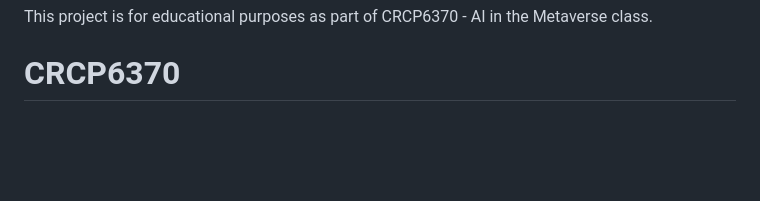
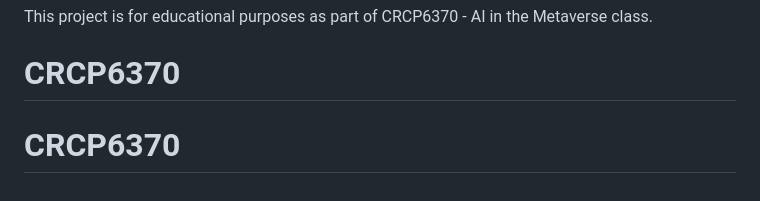
Before and after one commit to JRiojas67/CRCP6370, a Markdown page: README.md, the part around the change. Rendered like a GitHub page; blank space fills up the shorter version.

```diff
--- a/README.md
+++ b/README.md
@@ -217,3 +217,4 @@ Monitor your usage to avoid unexpected charges!
 
 This project is for educational purposes as part of CRCP6370 - AI in the Metaverse class.
 # CRCP6370
+# CRCP6370
```
